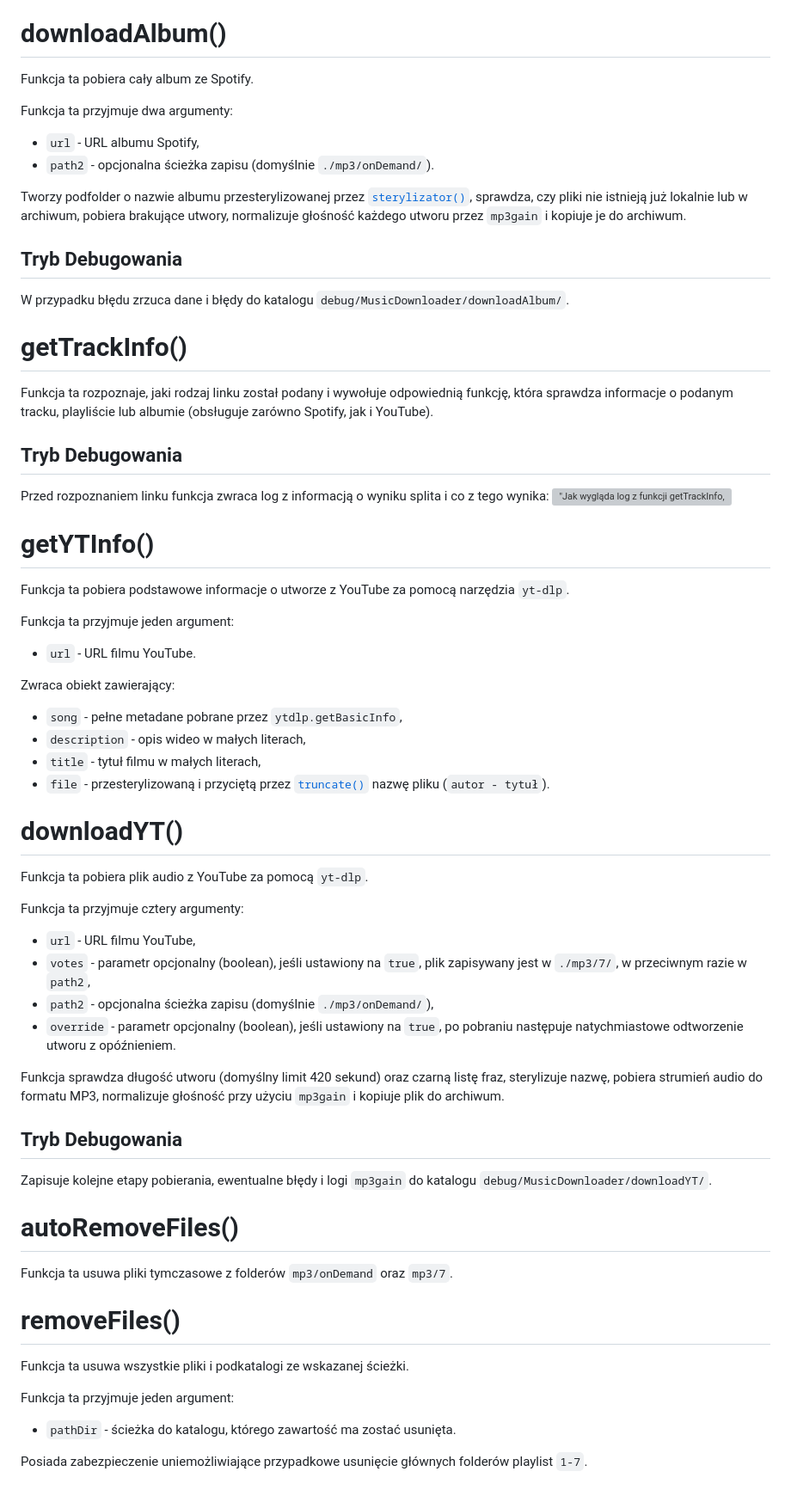
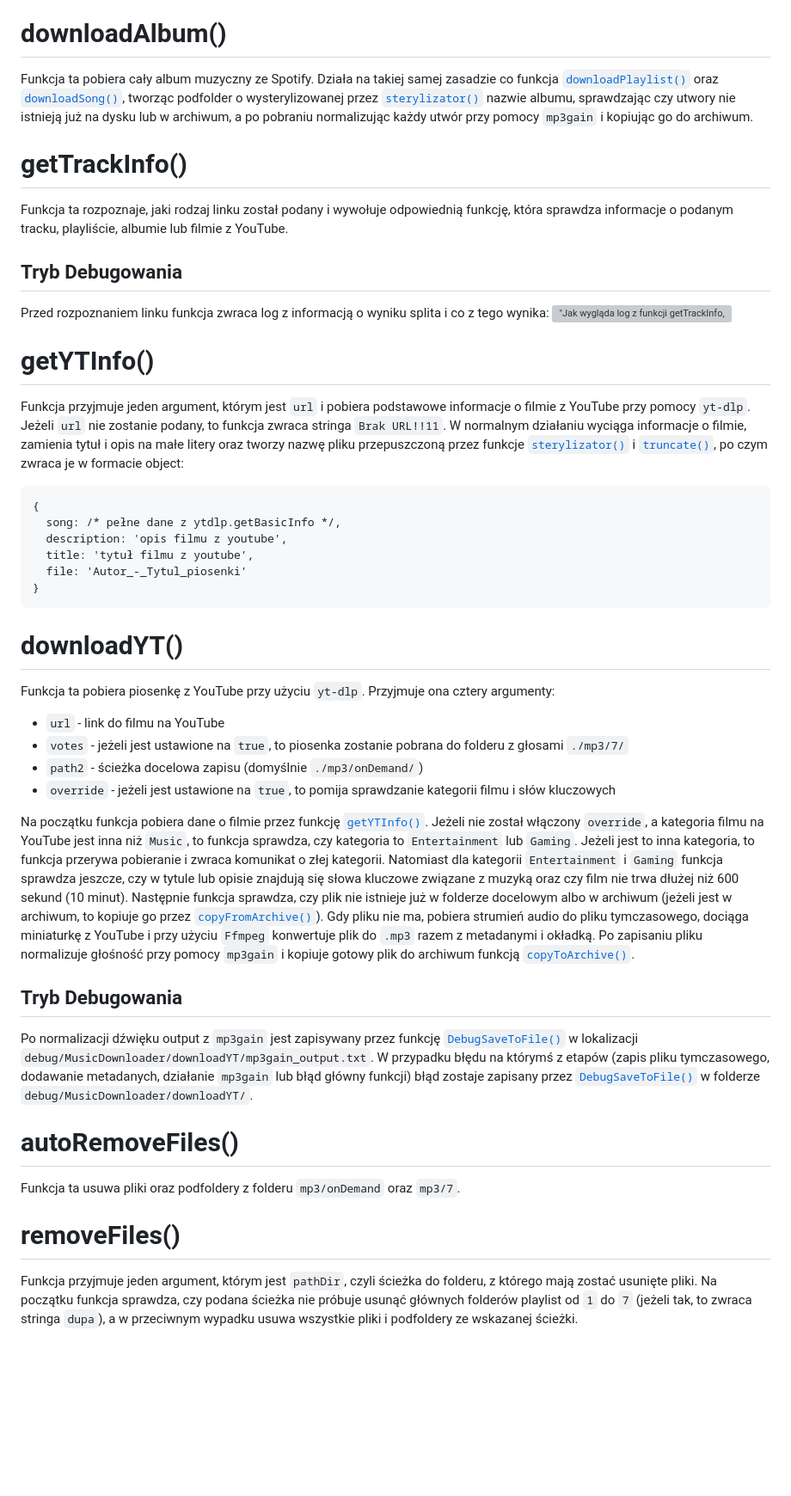
Before and after one commit to PFilip08/elektron-radio-player, a Markdown page: docs/Dokumentacja Funkcji/MusicDownloader.js.md, the part around the change. Shown at 86% size. Drawn GitHub-style; blank space fills up the shorter version; grey boxes are pictures that could not be loaded.

Commit message:
docs(modules - MusicDownloader): enhance album and YouTube download function descriptions for clarity and detail

````diff
--- a/docs/Dokumentacja Funkcji/MusicDownloader.js.md
+++ b/docs/Dokumentacja Funkcji/MusicDownloader.js.md
@@ -42,22 +42,11 @@ Funkcja ta pobiera playlistę muzyczną. Działa na takiej samej zasadzie co fun
 
 # downloadAlbum()
 
-Funkcja ta pobiera cały album ze Spotify.
-
-Funkcja ta przyjmuje dwa argumenty:
-
-- `url` - URL albumu Spotify,
-- `path2` - opcjonalna ścieżka zapisu (domyślnie `./mp3/onDemand/`).
-
-Tworzy podfolder o nazwie albumu przesterylizowanej przez [`sterylizator()`](https://github.com/PFilip08/elektron-radio-player/blob/master/docs/Dokumentacja%20Funkcji/Other.js.md#sterylizator), sprawdza, czy pliki nie istnieją już lokalnie lub w archiwum, pobiera brakujące utwory, normalizuje głośność każdego utworu przez `mp3gain` i kopiuje je do archiwum.
-
-## Tryb Debugowania
-
-W przypadku błędu zrzuca dane i błędy do katalogu `debug/MusicDownloader/downloadAlbum/`.
+Funkcja ta pobiera cały album muzyczny ze Spotify. Działa na takiej samej zasadzie co funkcja [`downloadPlaylist()`](https://github.com/PFilip08/elektron-radio-player/blob/master/docs/Dokumentacja%20Funkcji/MusicDownloader.js.md#downloadplaylist) oraz [`downloadSong()`](https://github.com/PFilip08/elektron-radio-player/blob/master/docs/Dokumentacja%20Funkcji/MusicDownloader.js.md#downloadsong), tworząc podfolder o wysterylizowanej przez [`sterylizator()`](https://github.com/PFilip08/elektron-radio-player/blob/master/docs/Dokumentacja%20Funkcji/Other.js.md#sterylizator) nazwie albumu, sprawdzając czy utwory nie istnieją już na dysku lub w archiwum, a po pobraniu normalizując każdy utwór przy pomocy `mp3gain` i kopiując go do archiwum.
 
 # getTrackInfo()
 
-Funkcja ta rozpoznaje, jaki rodzaj linku został podany i wywołuje odpowiednią funkcję, która sprawdza informacje o podanym tracku, playliście lub albumie (obsługuje zarówno Spotify, jak i YouTube).
+Funkcja ta rozpoznaje, jaki rodzaj linku został podany i wywołuje odpowiednią funkcję, która sprawdza informacje o podanym tracku, playliście, albumie lub filmie z YouTube.
 
 ## Tryb Debugowania
 
@@ -66,45 +55,44 @@ Przed rozpoznaniem linku funkcja zwraca log z informacją o wyniku splita i co z
 
 # getYTInfo()
 
-Funkcja ta pobiera podstawowe informacje o utworze z YouTube za pomocą narzędzia `yt-dlp`.
+Funkcja przyjmuje jeden argument, którym jest `url` i pobiera podstawowe informacje o filmie z YouTube przy pomocy `yt-dlp`.
+Jeżeli `url` nie zostanie podany, to funkcja zwraca stringa `Brak URL!!11`.
+W normalnym działaniu wyciąga informacje o filmie, zamienia tytuł i opis na małe litery oraz tworzy nazwę pliku przepuszczoną przez funkcje [`sterylizator()`](https://github.com/PFilip08/elektron-radio-player/blob/master/docs/Dokumentacja%20Funkcji/Other.js.md#sterylizator) i [`truncate()`](https://github.com/PFilip08/elektron-radio-player/blob/master/docs/Dokumentacja%20Funkcji/Other.js.md#truncate), po czym zwraca je w formacie object:
 
-Funkcja ta przyjmuje jeden argument:
-
-- `url` - URL filmu YouTube.
-
-Zwraca obiekt zawierający:
-- `song` - pełne metadane pobrane przez `ytdlp.getBasicInfo`,
-- `description` - opis wideo w małych literach,
-- `title` - tytuł filmu w małych literach,
-- `file` - przesterylizowaną i przyciętą przez [`truncate()`](https://github.com/PFilip08/elektron-radio-player/blob/master/docs/Dokumentacja%20Funkcji/Other.js.md#truncate) nazwę pliku (`autor - tytuł`).
+```object
+{
+  song: /* pełne dane z ytdlp.getBasicInfo */,
+  description: 'opis filmu z youtube',
+  title: 'tytuł filmu z youtube',
+  file: 'Autor_-_Tytul_piosenki'
+}
+```
 
 # downloadYT()
 
-Funkcja ta pobiera plik audio z YouTube za pomocą `yt-dlp`.
+Funkcja ta pobiera piosenkę z YouTube przy użyciu `yt-dlp`.
+Przyjmuje ona cztery argumenty:
 
-Funkcja ta przyjmuje cztery argumenty:
+- `url` - link do filmu na YouTube
+- `votes` - jeżeli jest ustawione na `true`, to piosenka zostanie pobrana do folderu z głosami `./mp3/7/`
+- `path2` - ścieżka docelowa zapisu (domyślnie `./mp3/onDemand/`)
+- `override` - jeżeli jest ustawione na `true`, to pomija sprawdzanie kategorii filmu i słów kluczowych
 
-- `url` - URL filmu YouTube,
-- `votes` - parametr opcjonalny (boolean), jeśli ustawiony na `true`, plik zapisywany jest w `./mp3/7/`, w przeciwnym razie w `path2`,
-- `path2` - opcjonalna ścieżka zapisu (domyślnie `./mp3/onDemand/`),
-- `override` - parametr opcjonalny (boolean), jeśli ustawiony na `true`, po pobraniu następuje natychmiastowe odtworzenie utworu z opóźnieniem.
-
-Funkcja sprawdza długość utworu (domyślny limit 420 sekund) oraz czarną listę fraz, sterylizuje nazwę, pobiera strumień audio do formatu MP3, normalizuje głośność przy użyciu `mp3gain` i kopiuje plik do archiwum.
+Na początku funkcja pobiera dane o filmie przez funkcję [`getYTInfo()`](https://github.com/PFilip08/elektron-radio-player/blob/master/docs/Dokumentacja%20Funkcji/MusicDownloader.js.md#getytinfo).
+Jeżeli nie został włączony `override`, a kategoria filmu na YouTube jest inna niż `Music`, to funkcja sprawdza, czy kategoria to `Entertainment` lub `Gaming`. Jeżeli jest to inna kategoria, to funkcja przerywa pobieranie i zwraca komunikat o złej kategorii. Natomiast dla kategorii `Entertainment` i `Gaming` funkcja sprawdza jeszcze, czy w tytule lub opisie znajdują się słowa kluczowe związane z muzyką oraz czy film nie trwa dłużej niż 600 sekund (10 minut).
+Następnie funkcja sprawdza, czy plik nie istnieje już w folderze docelowym albo w archiwum (jeżeli jest w archiwum, to kopiuje go przez [`copyFromArchive()`](https://github.com/PFilip08/elektron-radio-player/blob/master/docs/Dokumentacja%20Funkcji/ArchiveModule.js.md#copyfromarchive)).
+Gdy pliku nie ma, pobiera strumień audio do pliku tymczasowego, dociąga miniaturkę z YouTube i przy użyciu `Ffmpeg` konwertuje plik do `.mp3` razem z metadanymi i okładką. Po zapisaniu pliku normalizuje głośność przy pomocy `mp3gain` i kopiuje gotowy plik do archiwum funkcją [`copyToArchive()`](https://github.com/PFilip08/elektron-radio-player/blob/master/docs/Dokumentacja%20Funkcji/ArchiveModule.js.md#copytoarchive).
 
 ## Tryb Debugowania
 
-Zapisuje kolejne etapy pobierania, ewentualne błędy i logi `mp3gain` do katalogu `debug/MusicDownloader/downloadYT/`.
+Po normalizacji dźwięku output z `mp3gain` jest zapisywany przez funkcję [`DebugSaveToFile()`](https://github.com/PFilip08/elektron-radio-player/blob/master/docs/Dokumentacja%20Funkcji/DebugMode.js.md#debugsavetofile) w lokalizacji `debug/MusicDownloader/downloadYT/mp3gain_output.txt`.
+W przypadku błędu na którymś z etapów (zapis pliku tymczasowego, dodawanie metadanych, działanie `mp3gain` lub błąd główny funkcji) błąd zostaje zapisany przez [`DebugSaveToFile()`](https://github.com/PFilip08/elektron-radio-player/blob/master/docs/Dokumentacja%20Funkcji/DebugMode.js.md#debugsavetofile) w folderze `debug/MusicDownloader/downloadYT/`.
 
 # autoRemoveFiles()
 
-Funkcja ta usuwa pliki tymczasowe z folderów `mp3/onDemand` oraz `mp3/7`.
+Funkcja ta usuwa pliki oraz podfoldery z folderu `mp3/onDemand` oraz `mp3/7`.
 
 # removeFiles()
 
-Funkcja ta usuwa wszystkie pliki i podkatalogi ze wskazanej ścieżki.
-
-Funkcja ta przyjmuje jeden argument:
-
-- `pathDir` - ścieżka do katalogu, którego zawartość ma zostać usunięta.
-
-Posiada zabezpieczenie uniemożliwiające przypadkowe usunięcie głównych folderów playlist `1-7`.
+Funkcja przyjmuje jeden argument, którym jest `pathDir`, czyli ścieżka do folderu, z którego mają zostać usunięte pliki.
+Na początku funkcja sprawdza, czy podana ścieżka nie próbuje usunąć głównych folderów playlist od `1` do `7` (jeżeli tak, to zwraca stringa `dupa`), a w przeciwnym wypadku usuwa wszystkie pliki i podfoldery ze wskazanej ścieżki.
````
